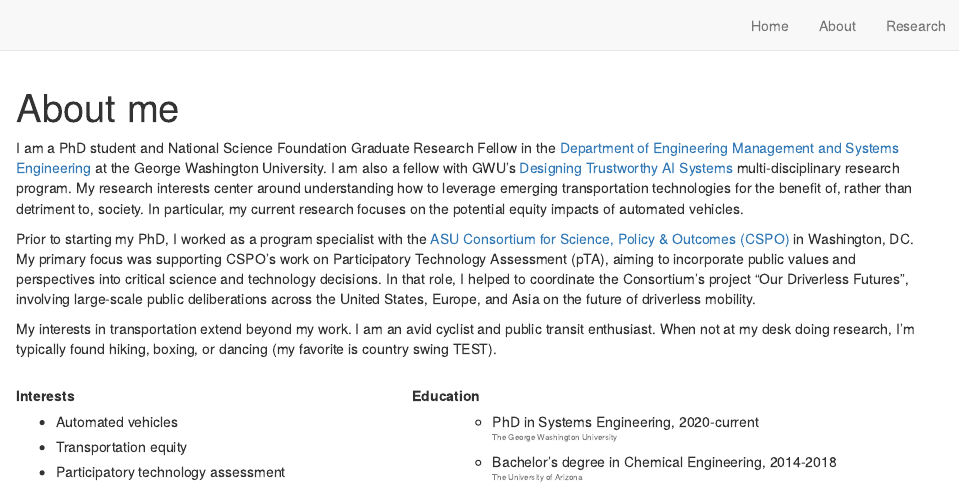
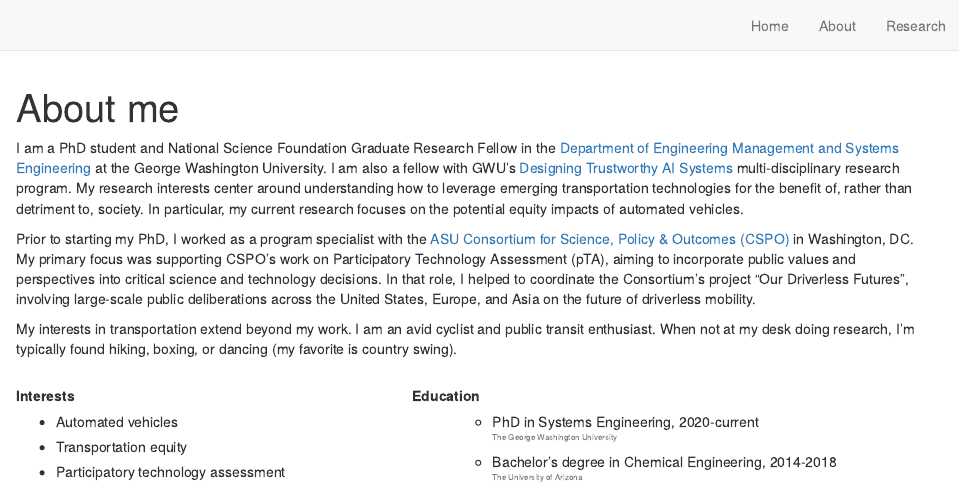
Before and after one commit to lkaplan25/lkaplan.com, an R Markdown document (about.Rmd): the page in a window 1100 px wide, from its top. Rendered offline with R 4.5, knitr and Pandoc, with nearby package versions; drawn as R Markdown's standard HTML page in place of the format the file asks for.

Commit message:
updated about me

```diff
--- a/about.Rmd
+++ b/about.Rmd
@@ -10,7 +10,7 @@ I am a PhD student and National Science Foundation Graduate Research Fellow in t
 
 Prior to starting my PhD, I worked as a program specialist with the [ASU Consortium for Science, Policy & Outcomes (CSPO)](https://cspo.org/) in Washington, DC. My primary focus was supporting CSPO's work on Participatory Technology Assessment (pTA), aiming to incorporate public values and perspectives into critical science and technology decisions. In that role, I helped to coordinate the Consortium’s project “Our Driverless Futures”, involving large-scale public deliberations across the United States, Europe, and Asia on the future of driverless mobility.
 
-My interests in transportation extend beyond my work. I am an avid cyclist and public transit enthusiast. When not at my desk doing research, I'm typically found hiking, boxing, or dancing (my favorite is country swing TEST).
+My interests in transportation extend beyond my work. I am an avid cyclist and public transit enthusiast. When not at my desk doing research, I'm typically found hiking, boxing, or dancing (my favorite is country swing).
  <br><br>
 
 
```
